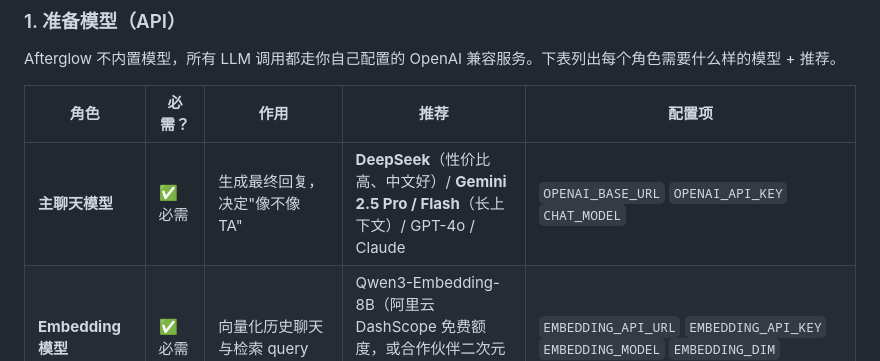
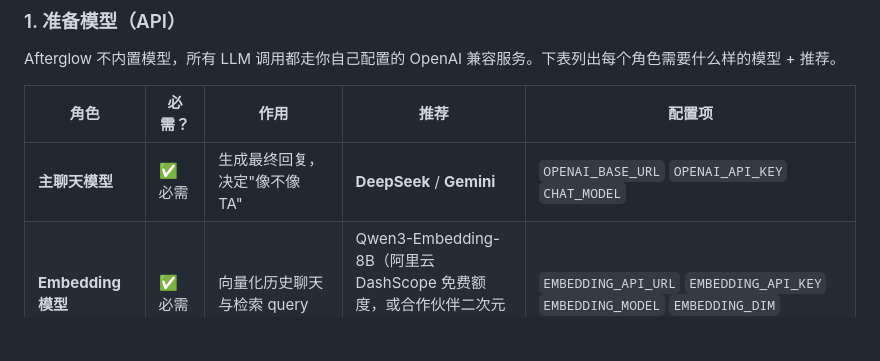
Before and after one commit to GuDong2003/Afterglow, a Markdown page: README.md, the part around the change. Drawn GitHub-style; blank space fills up the shorter version.

```diff
--- a/README.md
+++ b/README.md
@@ -161,7 +161,7 @@ Afterglow 不内置模型，所有 LLM 调用都走你自己配置的 OpenAI 兼
 
 | 角色 | 必需？ | 作用 | 推荐 | 配置项 |
 |---|---|---|---|---|
-| **主聊天模型** | ✅ 必需 | 生成最终回复，决定"像不像 TA" | **DeepSeek**（性价比高、中文好）/ **Gemini 2.5 Pro / Flash**（长上下文）/ GPT-4o / Claude | `OPENAI_BASE_URL` `OPENAI_API_KEY` `CHAT_MODEL` |
+| **主聊天模型** | ✅ 必需 | 生成最终回复，决定"像不像 TA" | **DeepSeek** / **Gemini**  | `OPENAI_BASE_URL` `OPENAI_API_KEY` `CHAT_MODEL` |
 | **Embedding 模型** | ✅ 必需 | 向量化历史聊天与检索 query | Qwen3-Embedding-8B（阿里云 DashScope 免费额度，或合作伙伴二次元 API 中转站免费提供该模型） | `EMBEDDING_API_URL` `EMBEDDING_API_KEY` `EMBEDDING_MODEL` `EMBEDDING_DIM` |
 | **打标小模型** | 🔧 可选 | 给历史 chunk 打 mood / topic / importance 软标签 | **[智谱清言 glm-4-flash](https://www.bigmodel.cn/invite?icode=Q2FUoY2w04wQb%2FoIugMwsA%3D%3D)（免费）** | `LABELING_ENABLED=true` `LABEL_API_*` `LABEL_MODEL` |
 | **生活状态 / 网页意图小模型** | 🔧 可选 | 维护 AI 当前在做什么、判断要不要打开 URL | **[智谱清言 glm-4-flash](https://www.bigmodel.cn/invite?icode=Q2FUoY2w04wQb%2FoIugMwsA%3D%3D)（免费）** | `LIFE_API_*` `LIFE_MODEL` |
```
